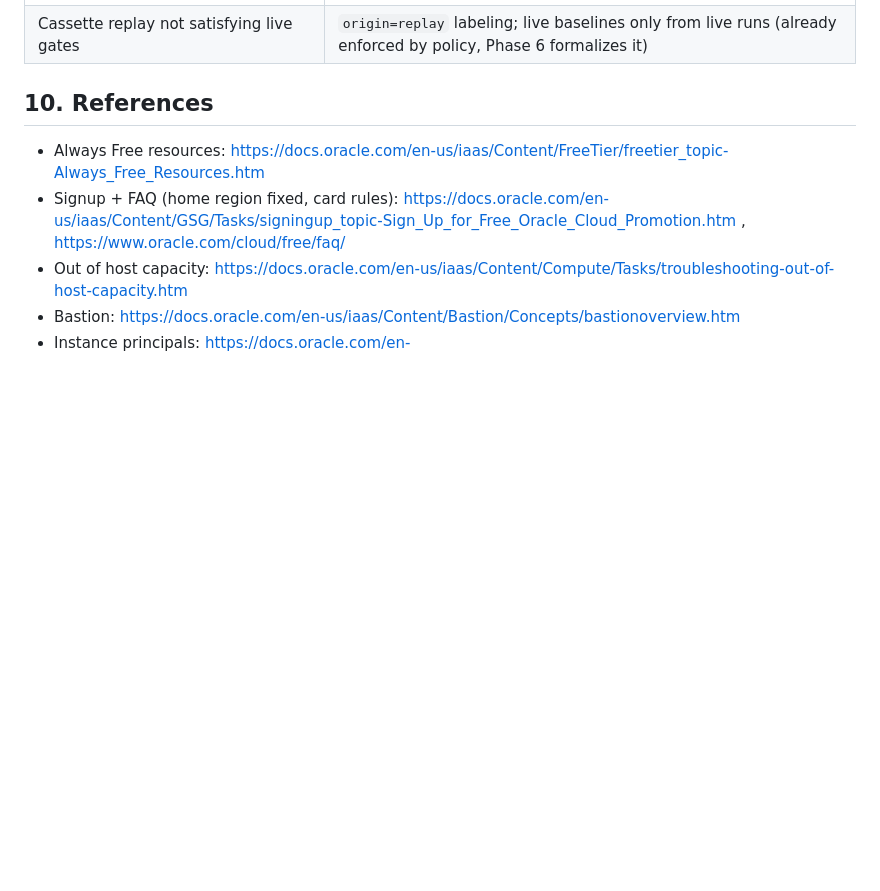
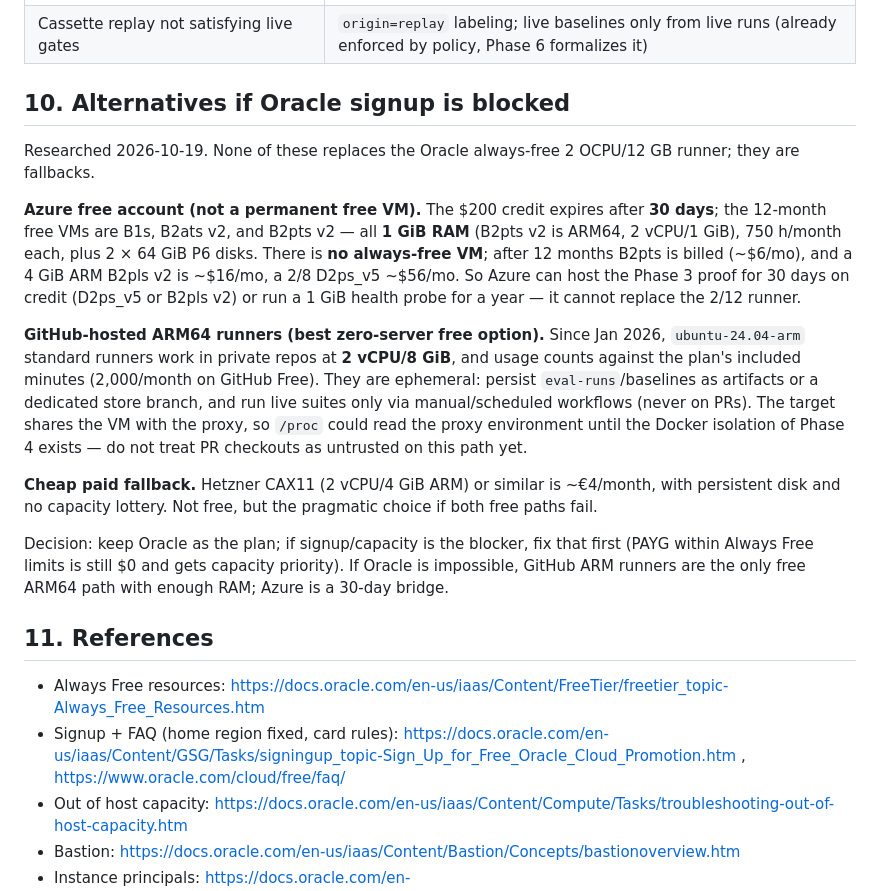
Before and after one commit to amagarzogonzalo/eval-service, a Markdown page: docs/oracle-runner.md, the part around the change. Rendered like a GitHub page; blank space fills up the shorter version.

Commit message:
﻿Docs: alternatives when Oracle signup is blocked
Azure free cannot replace the always-free runner: the 12-month ARM
B2pts v2 is 1 GiB RAM and the $200 credit expires after 30 days.
GitHub-hosted ubuntu-24.04-arm runners (2 vCPU/8 GiB in private
repos) are the only free ARM64 path with enough RAM, at the cost of
ephemeral storage and no PR-untrusted isolation until Phase 4. A
cheap paid fallback is noted. Oracle remains the plan.

```diff
--- a/docs/oracle-runner.md
+++ b/docs/oracle-runner.md
@@ -340,7 +340,40 @@ numbers. Record the drill as evidence.
 | Backup window loses last run | Sync after each run, not only hourly |
 | Cassette replay not satisfying live gates | `origin=replay` labeling; live baselines only from live runs (already enforced by policy, Phase 6 formalizes it) |
 
-## 10. References
+## 10. Alternatives if Oracle signup is blocked
+
+Researched 2026-10-19. None of these replaces the Oracle always-free
+2 OCPU/12 GB runner; they are fallbacks.
+
+**Azure free account (not a permanent free VM).** The $200 credit
+expires after **30 days**; the 12-month free VMs are B1s, B2ats v2,
+and B2pts v2 — all **1 GiB RAM** (B2pts v2 is ARM64, 2 vCPU/1 GiB),
+750 h/month each, plus 2 × 64 GiB P6 disks. There is **no always-free
+VM**; after 12 months B2pts is billed (~$6/mo), and a 4 GiB ARM
+B2pls v2 is ~$16/mo, a 2/8 D2ps_v5 ~$56/mo. So Azure can host the
+Phase 3 proof for 30 days on credit (D2ps_v5 or B2pls v2) or run a
+1 GiB health probe for a year — it cannot replace the 2/12 runner.
+
+**GitHub-hosted ARM64 runners (best zero-server free option).** Since
+Jan 2026, `ubuntu-24.04-arm` standard runners work in private repos
+at **2 vCPU/8 GiB**, and usage counts against the plan's included
+minutes (2,000/month on GitHub Free). They are ephemeral: persist
+`eval-runs`/baselines as artifacts or a dedicated store branch, and
+run live suites only via manual/scheduled workflows (never on PRs).
+The target shares the VM with the proxy, so `/proc` could read the
+proxy environment until the Docker isolation of Phase 4 exists — do
+not treat PR checkouts as untrusted on this path yet.
+
+**Cheap paid fallback.** Hetzner CAX11 (2 vCPU/4 GiB ARM) or similar
+is ~€4/month, with persistent disk and no capacity lottery. Not free,
+but the pragmatic choice if both free paths fail.
+
+Decision: keep Oracle as the plan; if signup/capacity is the blocker,
+fix that first (PAYG within Always Free limits is still $0 and gets
+capacity priority). If Oracle is impossible, GitHub ARM runners are
+the only free ARM64 path with enough RAM; Azure is a 30-day bridge.
+
+## 11. References
 
 - Always Free resources: https://docs.oracle.com/en-us/iaas/Content/FreeTier/freetier_topic-Always_Free_Resources.htm
 - Signup + FAQ (home region fixed, card rules): https://docs.oracle.com/en-us/iaas/Content/GSG/Tasks/signingup_topic-Sign_Up_for_Free_Oracle_Cloud_Promotion.htm , https://www.oracle.com/cloud/free/faq/
```
